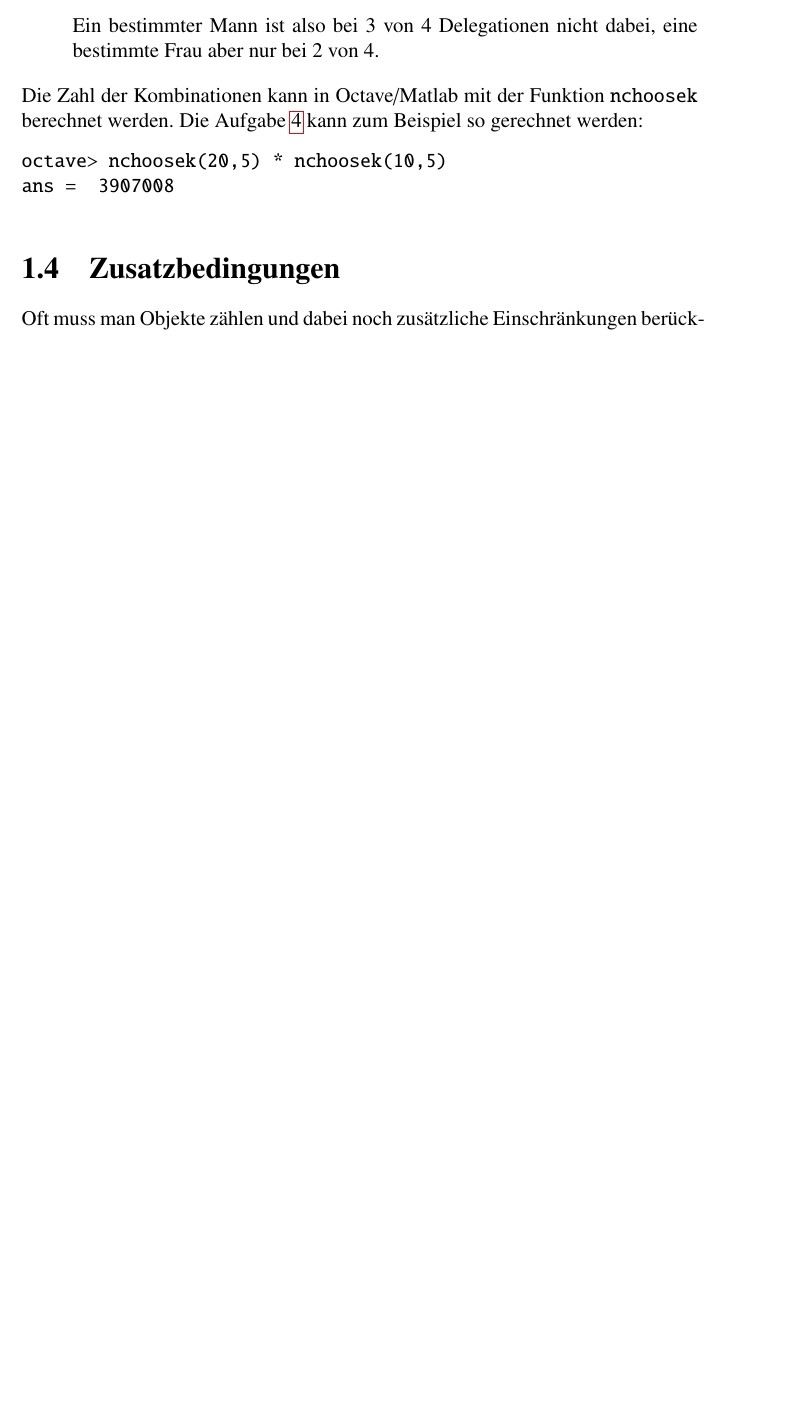
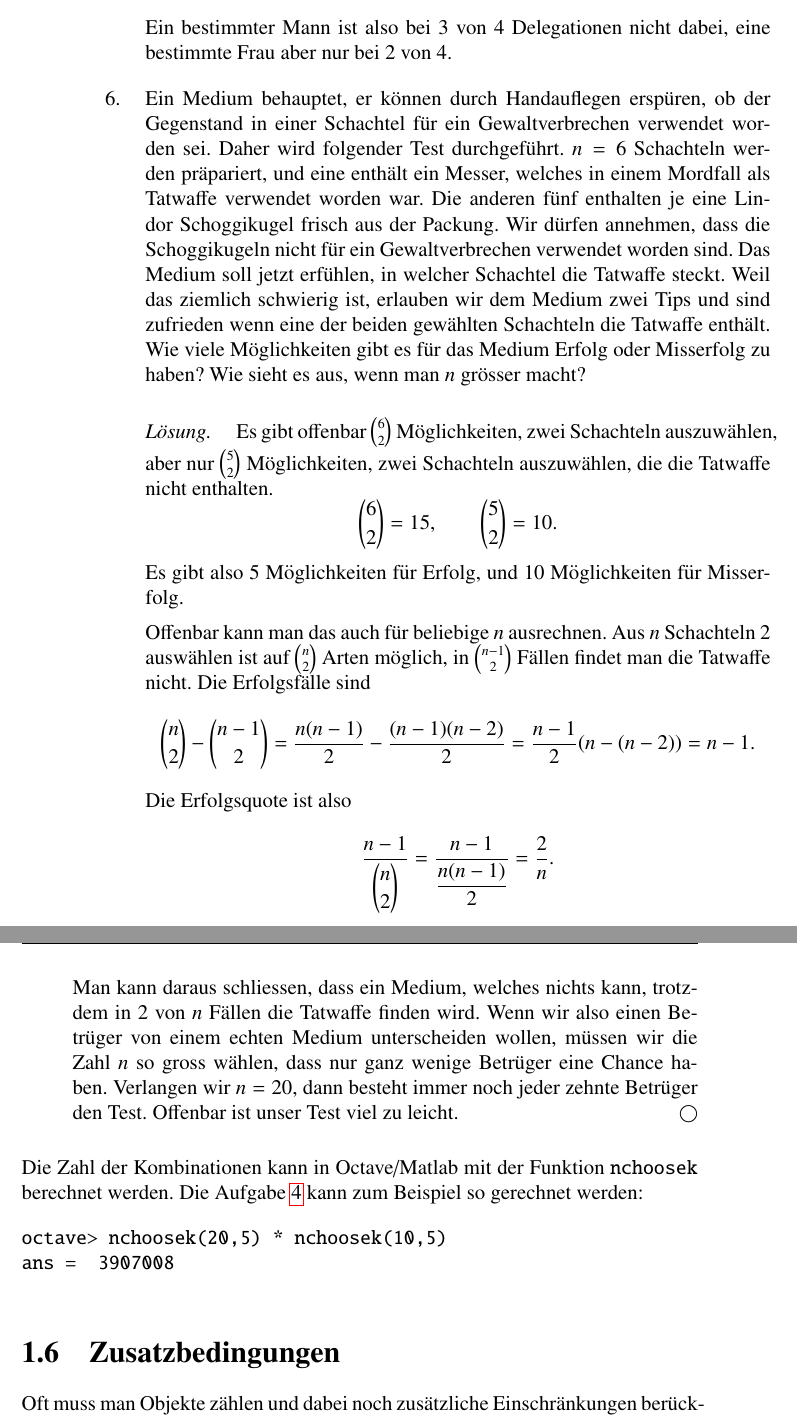
Before and after one commit to AndreasFMueller/WrStat, a LaTeX thesis (skript/skript.tex, which reads skript/kombinatorik.tex): part of page 23 of 239 before the commit and two parts of pages 24 and 25 of 241 after it, the two joined at a grey line, cut so that both start at the same text, the shorter picture padded with empty space. Compiled offline with pdfLaTeX; a LaTeX package or settings file that is missing is left out.

Commit message:
Anpassungen fuer HS13

```diff
--- a/skript/kombinatorik.tex
+++ b/skript/kombinatorik.tex
@@ -356,6 +376,54 @@ Bei den M"annern f"uhrt die analoge Rechnung auf
 \]
 Ein bestimmter Mann ist also bei 3 von 4 Delegationen nicht dabei,
 eine bestimmte Frau aber nur bei 2 von 4.
+\item Ein Medium behauptet, er k"onnen durch Handauflegen ersp"uren, ob
+der Gegenstand in einer Schachtel f"ur ein Gewaltverbrechen verwendet
+worden sei.
+Daher wird folgender Test durchgef"uhrt.
+$n=6$
+Schachteln werden pr"apariert, und eine enth"alt ein Messer,
+welches in einem Mordfall als Tatwaffe verwendet worden war.
+Die anderen f"unf enthalten je eine Lindor Schoggikugel frisch aus der Packung.
+Wir d"urfen annehmen, dass die Schoggikugeln nicht f"ur ein Gewaltverbrechen
+verwendet worden sind. Das Medium soll jetzt erf"uhlen, in welcher
+Schachtel die Tatwaffe steckt. Weil das ziemlich schwierig ist, erlauben
+wir dem Medium zwei Tips und sind zufrieden wenn eine der beiden
+gew"ahlten Schachteln die Tatwaffe enth"alt. Wie viele M"oglichkeiten gibt
+es f"ur das Medium Erfolg oder Misserfolg zu haben?
+Wie sieht es aus, wenn man $n$ gr"osser macht?
+
+\begin{loesung}
+Es gibt offenbar $\binom{6}{2}$ M"oglichkeiten, zwei Schachteln auszuw"ahlen,
+aber nur $\binom{5}{2}$ M"oglichkeiten, zwei Schachteln auszuw"ahlen,
+die die Tatwaffe nicht enthalten.
+\[
+\binom{6}{2}=15,\qquad\binom{5}{2}=10.
+\]
+Es gibt also 5 M"oglichkeiten f"ur Erfolg, und 10 M"oglichkeiten
+f"ur Misserfolg.
+
+Offenbar kann man das auch f"ur beliebige $n$ ausrechnen. Aus $n$
+Schachteln $2$ ausw"ahlen ist auf $\binom{n}2$ Arten m"oglich, in
+$\binom{n-1}2$ F"allen findet man die Tatwaffe nicht. Die Erfolgsf"alle
+sind
+\[
+\binom{n}2-\binom{n-1}2
+=\frac{n(n-1)}2-\frac{(n-1)(n-2)}2
+=\frac{n-1}2(n-(n-2))=n-1.
+\]
+Die Erfolgsquote ist also
+\[
+\frac{n-1}{\displaystyle\binom{n}2}=\frac{n-1}{\displaystyle\frac{n(n-1)}2}=\frac2n.
+\]
+Man kann daraus schliessen, dass ein Medium, welches nichts kann,
+trotzdem in $2$ von $n$ F"allen die Tatwaffe finden wird.
+Wenn wir also einen Betr"uger von einem echten Medium unterscheiden
+wollen, m"ussen wir die Zahl $n$ so gross w"ahlen, dass nur ganz
+wenige Betr"uger eine Chance haben. Verlangen wir $n=20$, dann
+besteht immer noch jeder zehnte Betr"uger den Test. Offenbar ist unser
+Test viel zu leicht.
+\end{loesung}
+
 \end{beispiele}
 Die Zahl der Kombinationen kann in Octave/Matlab mit der Funktion
 {\tt nchoosek} berechnet werden. Die Aufgabe~\ref{meisterschaft}
```
Also changed, not shown: aufgaben/1/10000001.tex (+7 -7 lines), aufgaben/1/10000008.tex (+6 -6 lines), skript/kombinatorik.tex (106 more changed lines).
